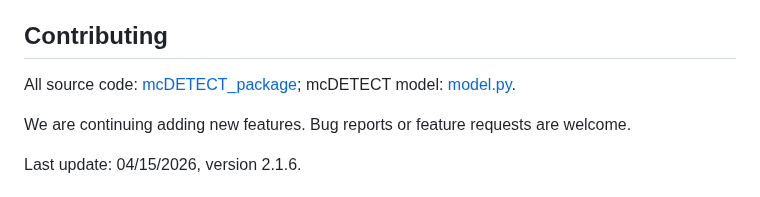
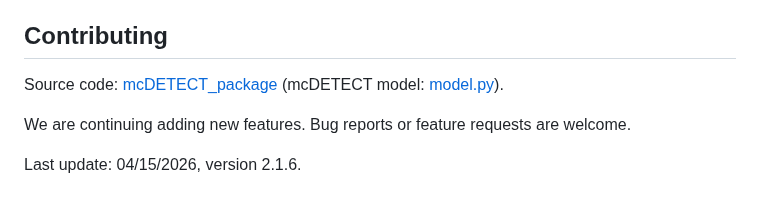
Before and after one commit to chen-yang-yuan/mcDETECT, a Markdown page: README.md, the part around the change. GitHub-like rendering.

Commit message:
Auto-commit: 2026-04-15 20:40:20

```diff
--- a/README.md
+++ b/README.md
@@ -101,7 +101,7 @@ Toy datasets used in this tutorial can be downloaded from [Dropbox](https://www.
 
 ## Contributing
 
-All source code: [mcDETECT_package](mcDETECT_package); mcDETECT model: [model.py](mcDETECT_package/mcDETECT/model.py).<br>
+Source code: [mcDETECT_package](mcDETECT_package) (mcDETECT model: [model.py](mcDETECT_package/mcDETECT/model.py)).<br>
 
 We are continuing adding new features. Bug reports or feature requests are welcome.<br>
 
```
